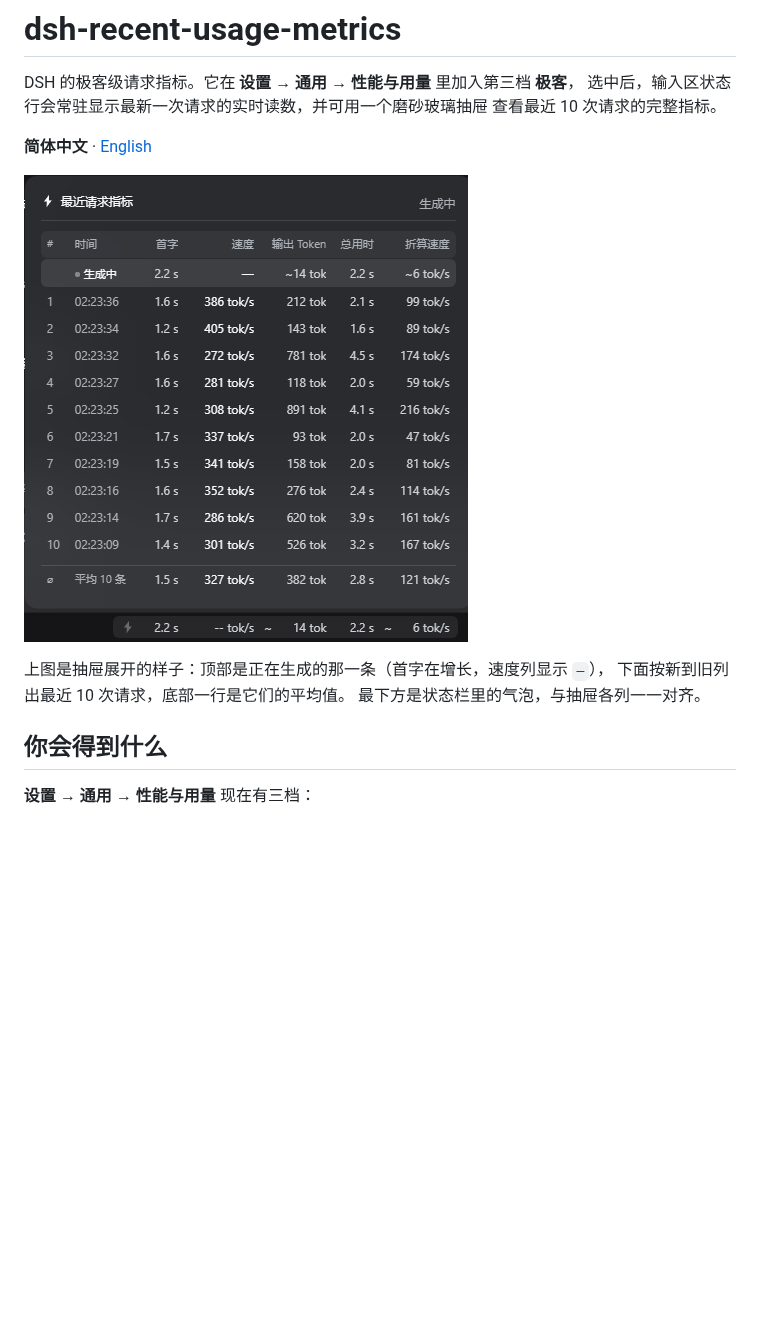
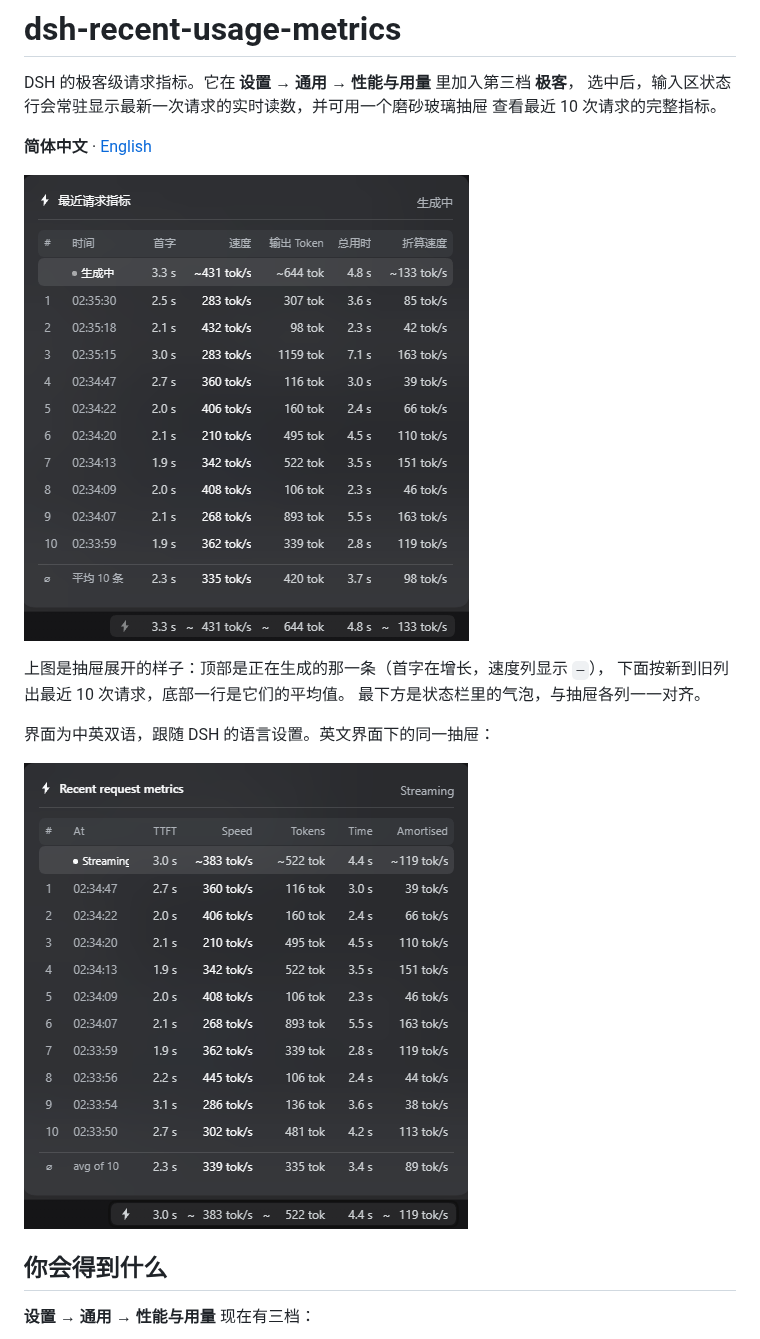
Before and after one commit to hansomgar/dsh-recent-usage-metrics, a Markdown page: README.md, the part around one of its changes. GitHub-like rendering; pictures changed too: assets/screenshot-1.png, assets/screenshot-2.png (added); blank space fills up the shorter version.

```diff
--- a/README.md
+++ b/README.md
@@ -11,6 +11,10 @@ DSH 的极客级请求指标。它在 **设置 → 通用 → 性能与用量**
 上图是抽屉展开的样子：顶部是正在生成的那一条（首字在增长，速度列显示 `—`），
 下面按新到旧列出最近 10 次请求，底部一行是它们的平均值。
 最下方是状态栏里的气泡，与抽屉各列一一对齐。
+
+界面为中英双语，跟随 DSH 的语言设置。英文界面下的同一抽屉：
+
+![抽屉：最近请求指标（英文）](assets/screenshot-2.png)
 
 ## 你会得到什么
 
```
Also changed, not shown: other parts of README.md (+1 -1 lines), README.en.md (+5 -1 lines), 2 other files.
